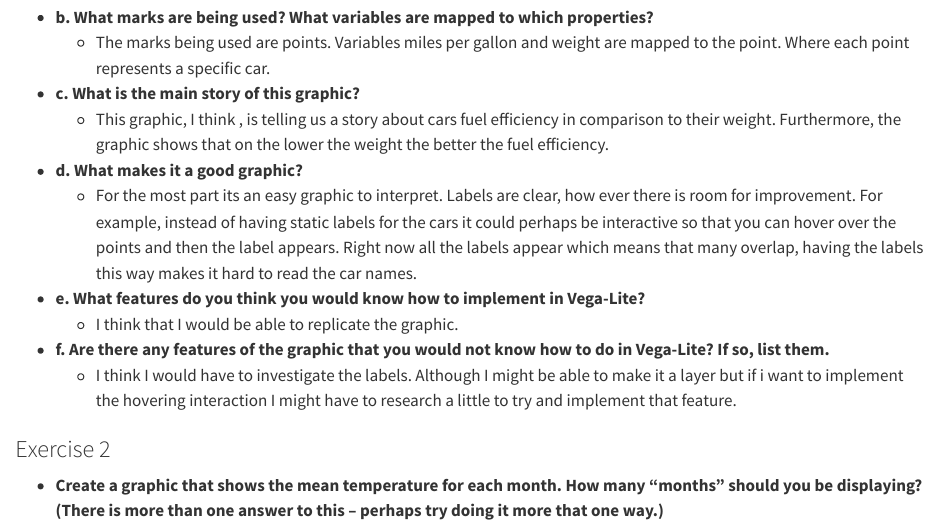
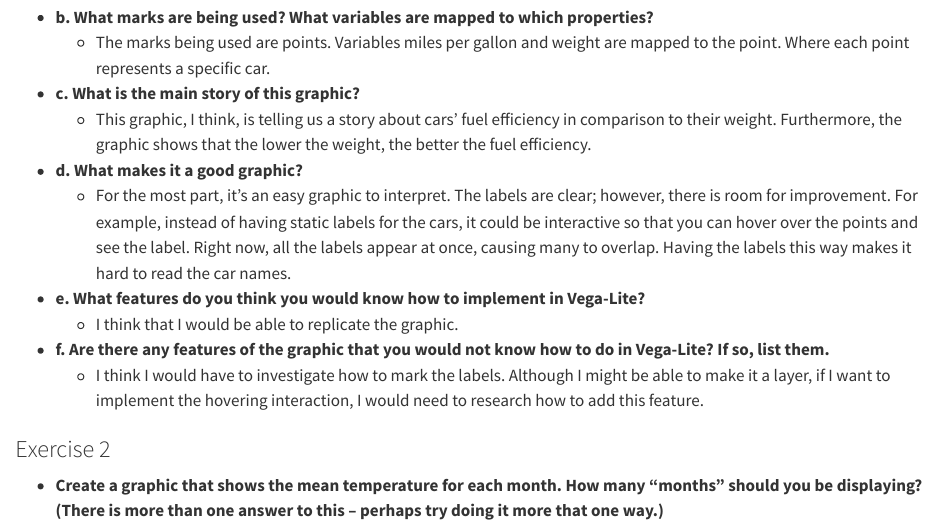
Before and after one commit to sucry17/Data304, a Quarto document (docs/index.qmd): the page in a window 1100 px wide, from 390 px down. Rendered offline with R 4.5, knitr and Pandoc in place of Quarto, with nearby package versions; some code elsewhere in the file could not run offline.

Commit message:
Updating the grammar of homework 5

```diff
--- a/docs/index.qmd
+++ b/docs/index.qmd
@@ -24,16 +24,16 @@ library(dplyr)
    - The marks being used are points. Variables miles per gallon and weight are mapped to the point. Where each point represents a specific car.
 
 - **c. What is the main story of this graphic?**
-  - This graphic, I think , is telling us a story about cars fuel efficiency in comparison to their weight. Furthermore, the graphic shows that on the lower the weight  the better the fuel efficiency.
+    - This graphic, I think, is telling us a story about cars' fuel efficiency in comparison to their weight. Furthermore,        the graphic shows that the lower the weight, the better the fuel efficiency.
 
 - **d. What makes it a good graphic?**
-  - For the most part its an easy graphic to interpret. Labels are clear, how ever there is room for improvement. For example, instead of having static labels for the cars it could perhaps be interactive so that you can hover over the points and then the label appears. Right now all the labels appear which means that many overlap, having the labels this way makes it hard to read the car names.
+     - For the most part, it's an easy graphic to interpret. The labels are clear; however, there is room for improvement.        For example, instead of having static labels for the cars, it could be interactive so that you can hover over the           points and see the label. Right now, all the labels appear at once, causing many to overlap. Having the labels this         way makes it hard to read the car names.
 
 - **e. What features do you think you would know how to implement in Vega-Lite?**
   - I think that I would be able to replicate the graphic.
 
 - **f. Are there any features of the graphic that you would not know how to do in Vega-Lite? If so, list them.**
-  -  I think I would have to investigate the labels. Although I might be able to make it a layer but if i want to implement the hovering interaction I might have to research a little to try and implement that feature.
+  - I think I would have to investigate how to mark the labels. Although I might be able to make it a layer, if I want to       implement the hovering interaction, I would need to research how to add this feature.
 
 ### Exercise 2
 
```
